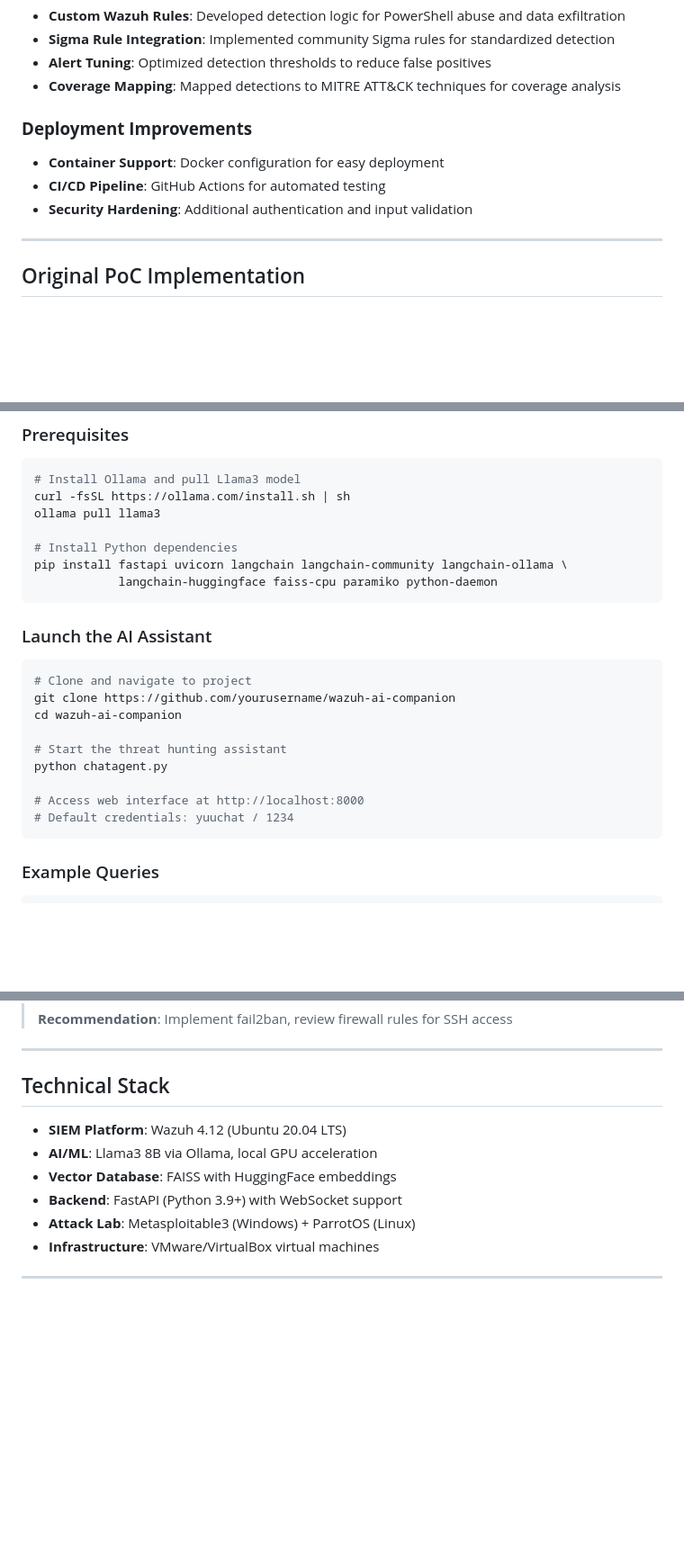
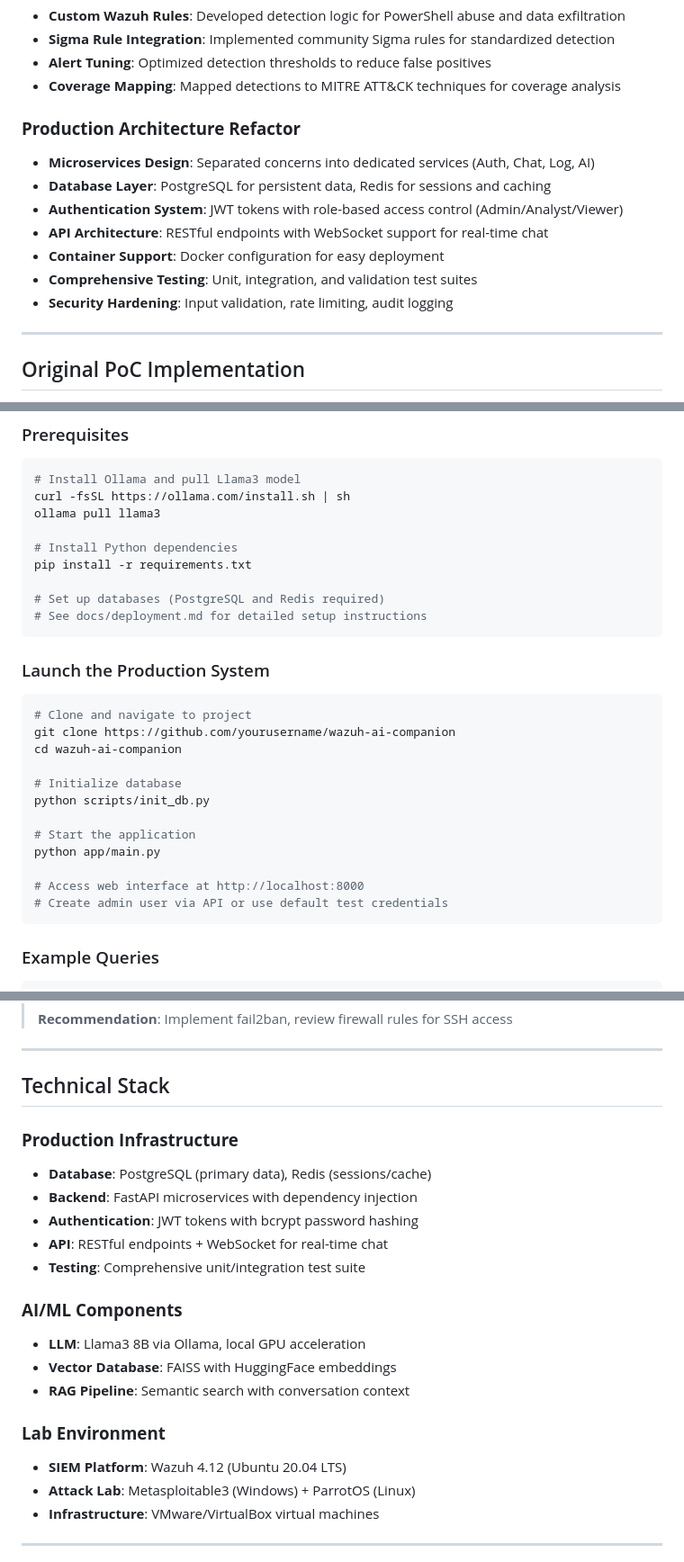
Before and after one commit to Catgarmara/wazuh-llm-triage, a Markdown page: README.md, 3 parts joined by grey strips. Shown: that part at 90% size. Drawn GitHub-style; blank space fills up the shorter version.

Commit message:
update struture

````diff
--- a/README.md
+++ b/README.md
@@ -79,10 +79,14 @@ This project aims to be a production-ready implementation of the AI-powered thre
 - **Alert Tuning**: Optimized detection thresholds to reduce false positives
 - **Coverage Mapping**: Mapped detections to MITRE ATT&CK techniques for coverage analysis
 
-### **Deployment Improvements**
+### **Production Architecture Refactor**
+- **Microservices Design**: Separated concerns into dedicated services (Auth, Chat, Log, AI)
+- **Database Layer**: PostgreSQL for persistent data, Redis for sessions and caching
+- **Authentication System**: JWT tokens with role-based access control (Admin/Analyst/Viewer)
+- **API Architecture**: RESTful endpoints with WebSocket support for real-time chat
 - **Container Support**: Docker configuration for easy deployment
-- **CI/CD Pipeline**: GitHub Actions for automated testing
-- **Security Hardening**: Additional authentication and input validation
+- **Comprehensive Testing**: Unit, integration, and validation test suites
+- **Security Hardening**: Input validation, rate limiting, audit logging
 
 ---
 
@@ -115,21 +119,26 @@ curl -fsSL https://ollama.com/install.sh | sh
 ollama pull llama3
 
 # Install Python dependencies
-pip install fastapi uvicorn langchain langchain-community langchain-ollama \
-            langchain-huggingface faiss-cpu paramiko python-daemon
+pip install -r requirements.txt
+
+# Set up databases (PostgreSQL and Redis required)
+# See docs/deployment.md for detailed setup instructions
 ```
 
-### Launch the AI Assistant
+### Launch the Production System
 ```bash
 # Clone and navigate to project
 git clone https://github.com/yourusername/wazuh-ai-companion
 cd wazuh-ai-companion
 
-# Start the threat hunting assistant
-python chatagent.py
+# Initialize database
+python scripts/init_db.py
+
+# Start the application
+python app/main.py
 
 # Access web interface at http://localhost:8000
-# Default credentials: yuuchat / 1234
+# Create admin user via API or use default test credentials
 ```
 
 ### Example Queries
@@ -185,10 +194,20 @@ python chatagent.py
 
 ## Technical Stack
 
+### **Production Infrastructure**
+- **Database**: PostgreSQL (primary data), Redis (sessions/cache)
+- **Backend**: FastAPI microservices with dependency injection
+- **Authentication**: JWT tokens with bcrypt password hashing
+- **API**: RESTful endpoints + WebSocket for real-time chat
+- **Testing**: Comprehensive unit/integration test suite
+
+### **AI/ML Components**
+- **LLM**: Llama3 8B via Ollama, local GPU acceleration
+- **Vector Database**: FAISS with HuggingFace embeddings
+- **RAG Pipeline**: Semantic search with conversation context
+
+### **Lab Environment**
 - **SIEM Platform**: Wazuh 4.12 (Ubuntu 20.04 LTS)
-- **AI/ML**: Llama3 8B via Ollama, local GPU acceleration
-- **Vector Database**: FAISS with HuggingFace embeddings
-- **Backend**: FastAPI (Python 3.9+) with WebSocket support
 - **Attack Lab**: Metasploitable3 (Windows) + ParrotOS (Linux)
 - **Infrastructure**: VMware/VirtualBox virtual machines
 
````
Also changed, not shown: other parts of README.md (+1 -1 lines).
